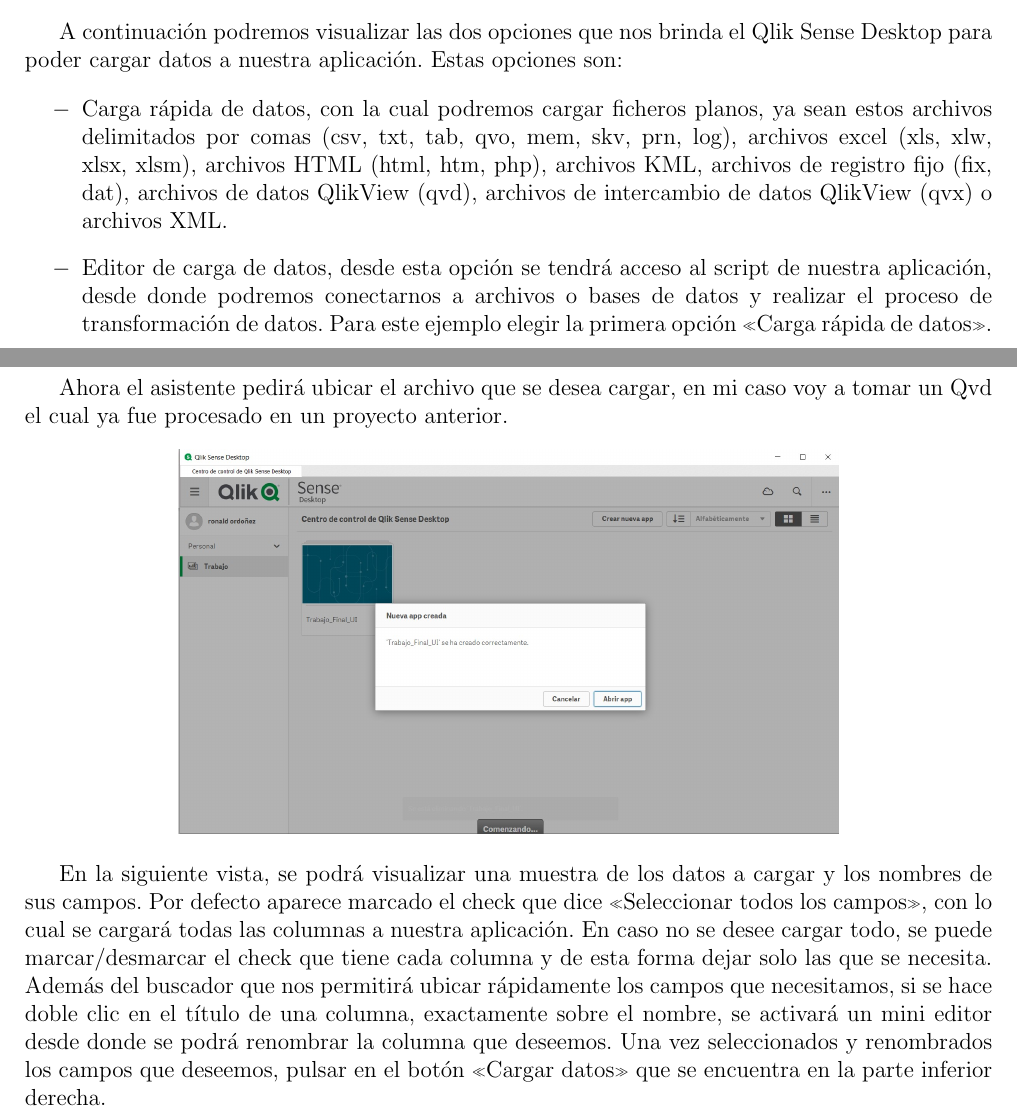
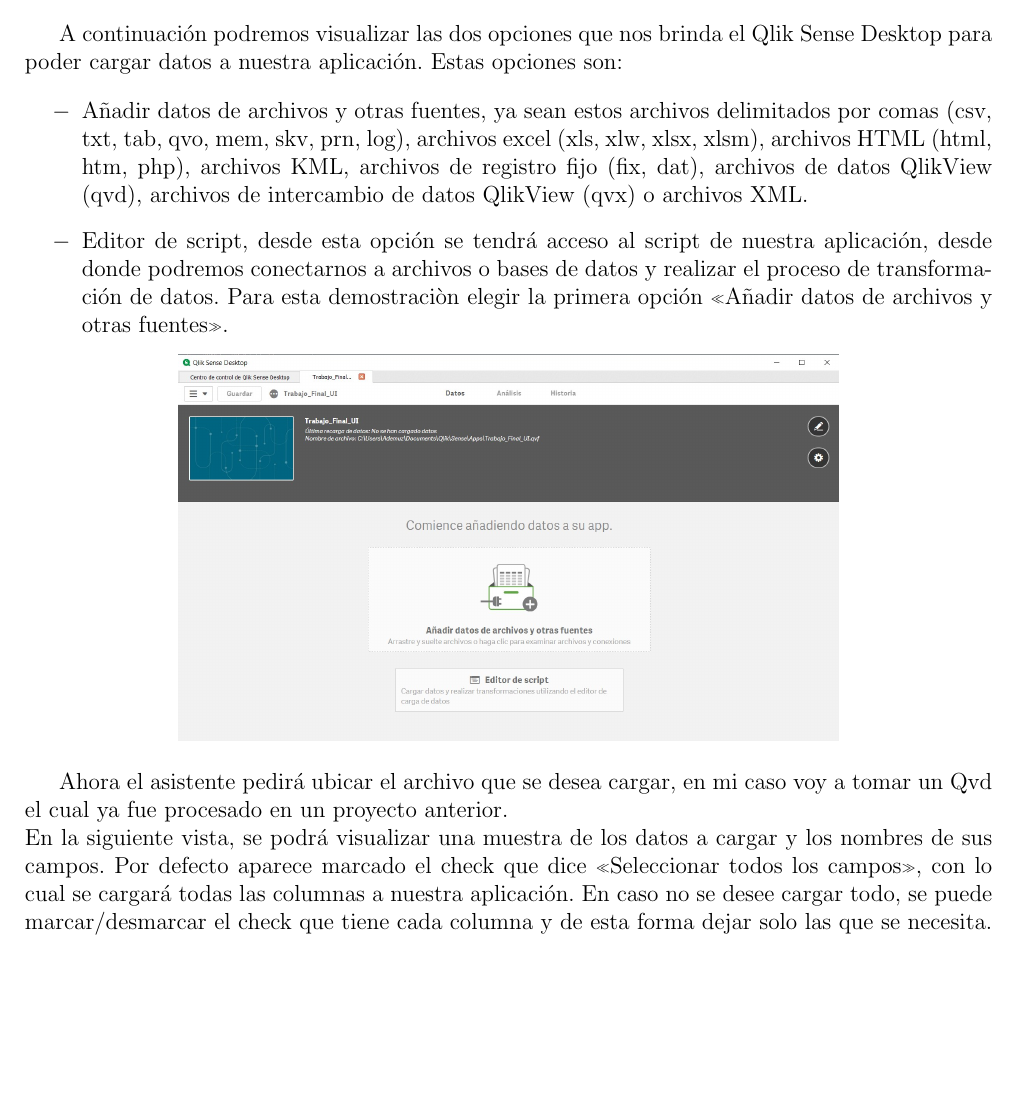
Before and after one commit to ronordonezq/TRABAJO_FINAL_UI, a LaTeX document (InformeTrabajoUI.tex, which reads Secciones/Actividad03.tex): two parts of pages 10 and 11 of 13 before the commit and part of page 9 of 11 after it, the two joined at a grey line, cut so that both start at the same text, the shorter picture padded with empty space. Compiled offline with pdfLaTeX.

Commit message:
actualizado desarrollo
actualizado

```diff
--- a/Secciones/Actividad03.tex
+++ b/Secciones/Actividad03.tex
@@ -47,34 +47,22 @@
-En la siguiente vista sólo nos mostrará un mensaje indicando que nuestra app fue creada satisfactoriamente. Ahora pulsar en el botón «Cerrar».
+En la siguiente vista sólo nos mostrará un mensaje indicando que nuestra app fue creada satisfactoriamente. Ahora pulsar en el botón «Cancelar».
 \begin{center}
-	\includegraphics[width=12cm]{./Imagenes/img8}
+	\includegraphics[width=12cm]{./Imagenes/img10}
 \end{center}
 
 A continuación podremos visualizar las dos opciones que nos brinda el Qlik Sense Desktop para poder cargar datos a nuestra aplicación. Estas opciones son:
 
 \begin{itemize}
-		\item Carga rápida de datos, con la cual podremos cargar ficheros planos, ya sean estos archivos delimitados por comas (csv, txt, tab, qvo, mem, skv, prn, log), archivos excel (xls, xlw, xlsx, xlsm), archivos HTML (html, htm, php), archivos KML, archivos de registro fijo (fix, dat), archivos de datos QlikView (qvd), archivos de intercambio de datos QlikView (qvx) o archivos XML.
-		\item Editor de carga de datos, desde esta opción se tendrá acceso al script de nuestra aplicación, desde donde podremos conectarnos a archivos o bases de datos y realizar el proceso de transformación de datos.
-Para este ejemplo elegir la primera opción «Carga rápida de datos».
+		\item Añadir datos de archivos y otras fuentes, ya sean estos archivos delimitados por comas (csv, txt, tab, qvo, mem, skv, prn, log), archivos excel (xls, xlw, xlsx, xlsm), archivos HTML (html, htm, php), archivos KML, archivos de registro fijo (fix, dat), archivos de datos QlikView (qvd), archivos de intercambio de datos QlikView (qvx) o archivos XML.
+		\item Editor de script, desde esta opción se tendrá acceso al script de nuestra aplicación, desde donde podremos conectarnos a archivos o bases de datos y realizar el proceso de transformación de datos.
+Para esta demostraciòn elegir la primera opción «Añadir datos de archivos y otras fuentes».
 \end{itemize}
 
-
-\begin{center}
-	\includegraphics[width=12cm]{./Imagenes/img9}
-\end{center}
-
-
-Ahora el asistente pedirá ubicar el archivo que se desea cargar, en mi caso voy a tomar un Qvd el cual ya fue procesado en un proyecto anterior.
-\begin{center}
-	\includegraphics[width=12cm]{./Imagenes/img10}
-\end{center}
-
-En la siguiente vista, se podrá visualizar una muestra de los datos a cargar y los nombres de sus campos.
-Por defecto aparece marcado el check que dice «Seleccionar todos los campos», con lo cual se cargará todas las columnas a nuestra aplicación. En caso no se desee cargar todo, se puede marcar/desmarcar el check que tiene cada columna y de esta forma dejar solo las que se necesita.
-Además del buscador que nos permitirá ubicar rápidamente los campos que necesitamos, si se hace doble clic en el título de una columna, exactamente sobre el nombre, se activará un mini editor desde donde se podrá renombrar la columna que deseemos.
-Una vez seleccionados y renombrados los campos que deseemos, pulsar en el botón «Cargar datos» que se encuentra en la parte inferior derecha.
 
 \begin{center}
 	\includegraphics[width=12cm]{./Imagenes/img11}
 \end{center}
 
-La carga como es usual cuando trabajamos con archivos Qvds será bastante rápida y una vez terminada nos aparecerá la siguiente ventana indicando el tiempo que ha tomado realizar la carga, en esta ventana solo pulsar «Cerrar» para poder.
+
+Ahora el asistente pedirá ubicar el archivo que se desea cargar, en mi caso voy a tomar un Qvd el cual ya fue procesado en un proyecto anterior. \\
+En la siguiente vista, se podrá visualizar una muestra de los datos a cargar y los nombres de sus campos.
+Por defecto aparece marcado el check que dice «Seleccionar todos los campos», con lo cual se cargará todas las columnas a nuestra aplicación. En caso no se desee cargar todo, se puede marcar/desmarcar el check que tiene cada columna y de esta forma dejar solo las que se necesita.
```
Also changed, not shown: Imagenes/img12.jpg, Imagenes/img13.jpg, Imagenes/img14.jpg, Imagenes/img7.jpg (deleted), InformeTrabajoUI.pdf, Secciones/Actividad03.tex (23 more changed lines), 1 other file.
